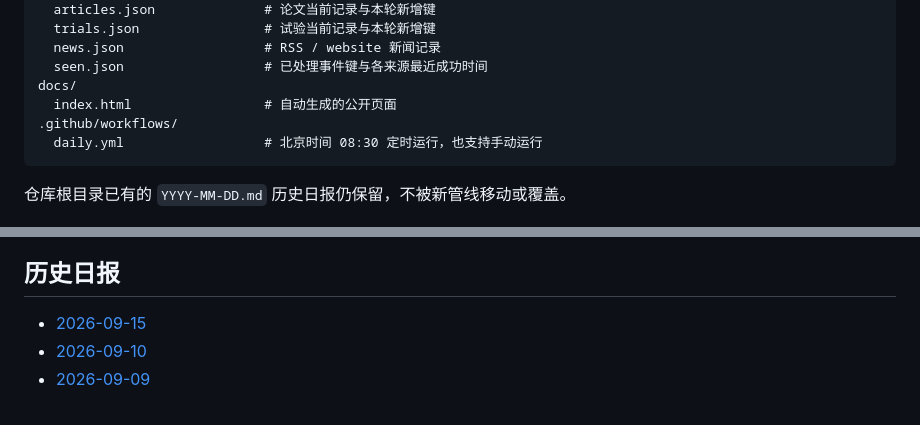
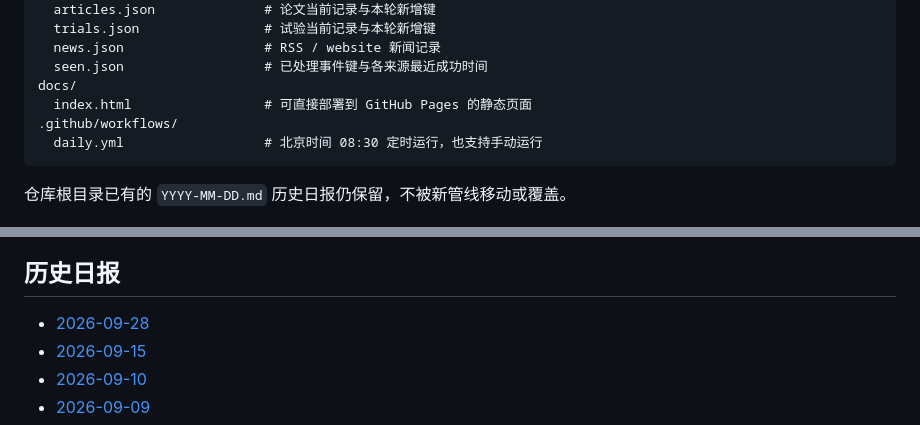
Before and after one commit to YoeyVol/als-daily-research-briefing, a Markdown page: README.md, 2 parts joined by grey strips. Drawn GitHub-style.

Commit message:
Link 2026-09-28 ALS briefing

````diff
--- a/README.md
+++ b/README.md
@@ -27,7 +27,7 @@ data/
   news.json                  # RSS / website 新闻记录
   seen.json                  # 已处理事件键与各来源最近成功时间
 docs/
-  index.html                 # 自动生成的公开页面
+  index.html                 # 可直接部署到 GitHub Pages 的静态页面
 .github/workflows/
   daily.yml                  # 北京时间 08:30 定时运行，也支持手动运行
 ```
@@ -132,6 +132,7 @@ ALS Association、MND Association、ALS TDI、NEALS、FDA 与 EMA 已作为禁
 
 ## 历史日报
 
+- [2026-09-28](2026-09-28.md)
 - [2026-09-15](2026-09-15.md)
 - [2026-09-10](2026-09-10.md)
 - [2026-09-09](2026-09-09.md)
````
